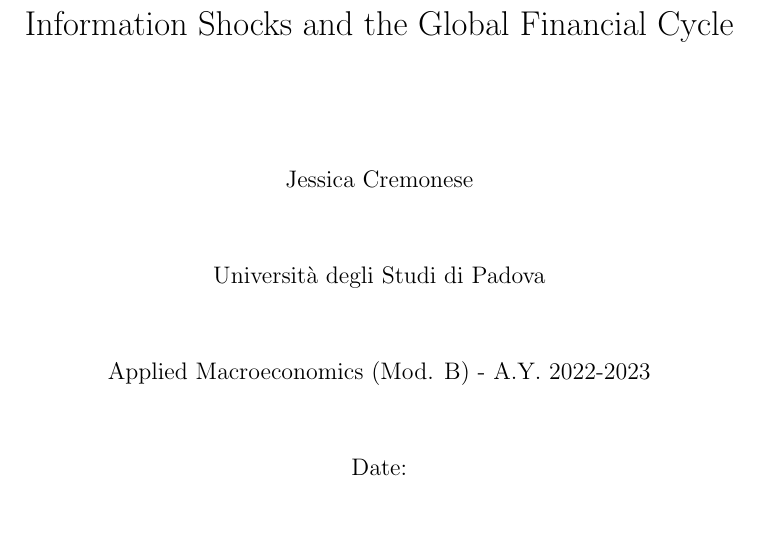
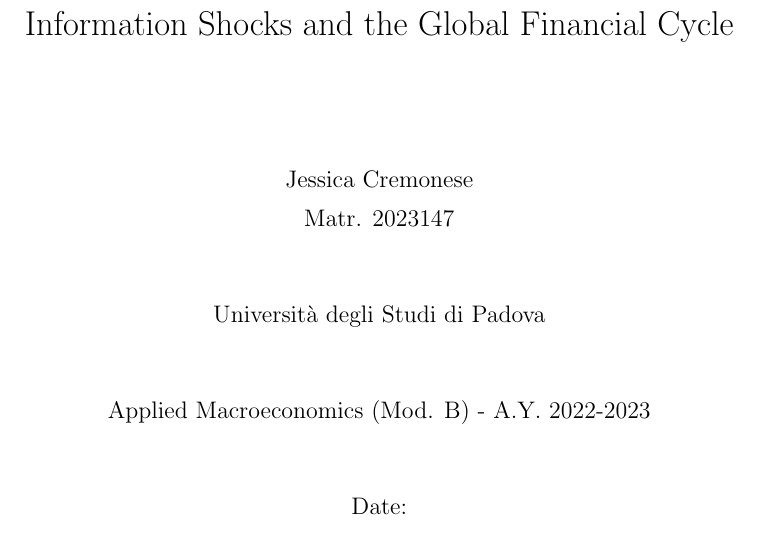
Before and after one commit to disj3ssica/AppMacro_Project_Efrem, a LaTeX document (JessicaCremonese_AM_Project.tex): part of page 1 of 9, cut so that both start at the same text. Compiled offline with pdfLaTeX.

Commit message:
matr number

```diff
--- a/JessicaCremonese_AM_Project.tex
+++ b/JessicaCremonese_AM_Project.tex
@@ -25,6 +25,7 @@
     {\LARGE Information Shocks and the Global Financial Cycle \par}
     \vspace{2cm}
     {\large Jessica Cremonese \par}
+    {\large Matr. 2023147 \par}
     \vspace{1cm}
     {\large Università degli Studi di Padova \par}
     \vspace{1cm}
```
Also changed, not shown: JessicaCremonese_AM_Project.pdf, 2 other files.
